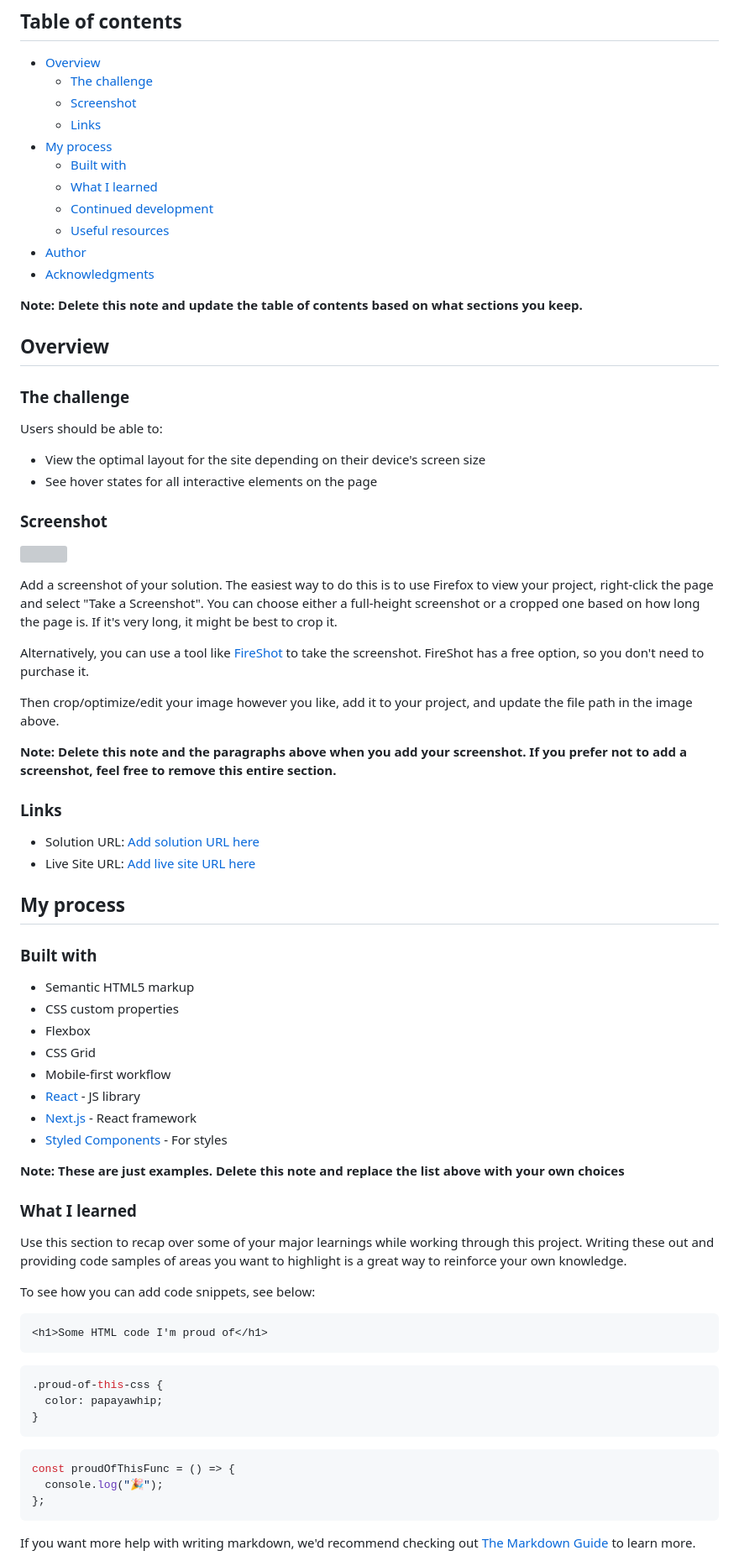
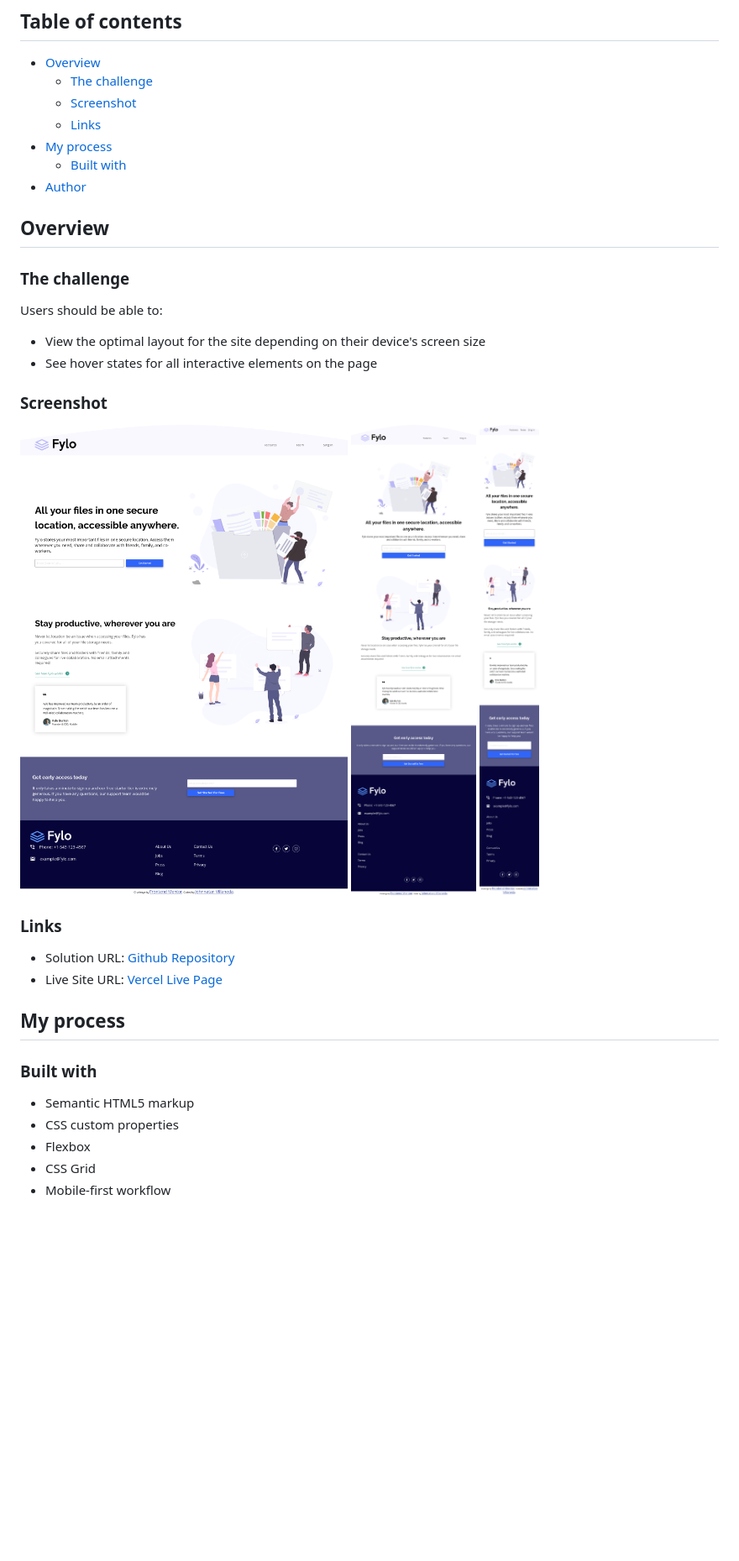
Before and after one commit to JohnnatanV/fylo-landing-page, a Markdown page: README.md, the part around the change printed below. Shown: that part at 84% size. Rendered like a GitHub page; pictures changed too: screenshots/desktop.png (added), screenshots/mobile.png (added), screenshots/tablet.png (added); blank space fills up the shorter version; grey boxes are pictures that could not be loaded.

Commit message:
Completing details before finishing the project

````diff
--- a/README.md
+++ b/README.md
@@ -10,13 +10,7 @@ This is a solution to the [Fylo landing page with two column layout challenge on
   - [Links](#links)
 - [My process](#my-process)
   - [Built with](#built-with)
-  - [What I learned](#what-i-learned)
-  - [Continued development](#continued-development)
-  - [Useful resources](#useful-resources)
 - [Author](#author)
-- [Acknowledgments](#acknowledgments)
-
-**Note: Delete this note and update the table of contents based on what sections you keep.**
 
 ## Overview
 
@@ -29,20 +23,14 @@ Users should be able to:
 
 ### Screenshot
 
-![](./screenshot.jpg)
-
-Add a screenshot of your solution. The easiest way to do this is to use Firefox to view your project, right-click the page and select "Take a Screenshot". You can choose either a full-height screenshot or a cropped one based on how long the page is. If it's very long, it might be best to crop it.
-
-Alternatively, you can use a tool like [FireShot](https://getfireshot.com/) to take the screenshot. FireShot has a free option, so you don't need to purchase it.
-
-Then crop/optimize/edit your image however you like, add it to your project, and update the file path in the image above.
-
-**Note: Delete this note and the paragraphs above when you add your screenshot. If you prefer not to add a screenshot, feel free to remove this entire section.**
+![Dektop](./screenshots/desktop.png)
+![Tablet](./screenshots/tablet.png)
+![Mobile](./screenshots/mobile.png)
 
 ### Links
 
-- Solution URL: [Add solution URL here](https://your-solution-url.com)
-- Live Site URL: [Add live site URL here](https://your-live-site-url.com)
+- Solution URL: [Github Repository](https://github.com/JohnnatanV/fylo-landing-page)
+- Live Site URL: [Vercel Live Page](https://fylo-landing-page-iota-nine.vercel.app/)
 
 ## My process
 
@@ -53,33 +41,3 @@ Then crop/optimize/edit your image however you like, add it to your project, and
 - Flexbox
 - CSS Grid
 - Mobile-first workflow
-- [React](https://reactjs.org/) - JS library
-- [Next.js](https://nextjs.org/) - React framework
-- [Styled Components](https://styled-components.com/) - For styles
-
-**Note: These are just examples. Delete this note and replace the list above with your own choices**
-
-### What I learned
-
-Use this section to recap over some of your major learnings while working through this project. Writing these out and providing code samples of areas you want to highlight is a great way to reinforce your own knowledge.
-
-To see how you can add code snippets, see below:
-
-```html
-<h1>Some HTML code I'm proud of</h1>
-```
-
-```css
-.proud-of-this-css {
-  color: papayawhip;
-}
-```
-
-```js
-const proudOfThisFunc = () => {
-  console.log("🎉");
-};
-```
-
-If you want more help with writing markdown, we'd recommend checking out [The Markdown Guide](https://www.markdownguide.org/) to learn more.
-
````
Also changed, not shown: other parts of README.md (+0 -22 lines), 3 other files.
